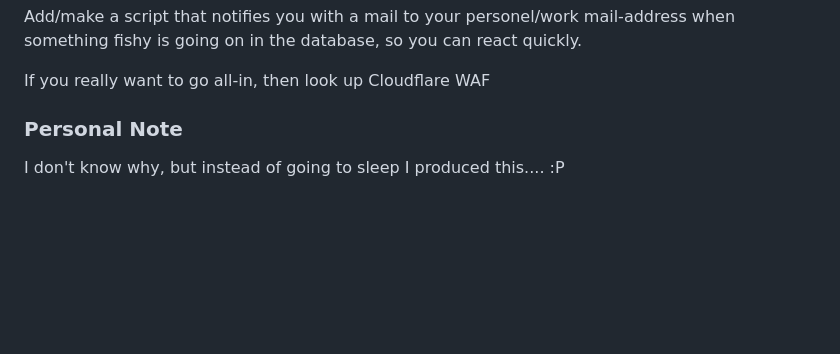
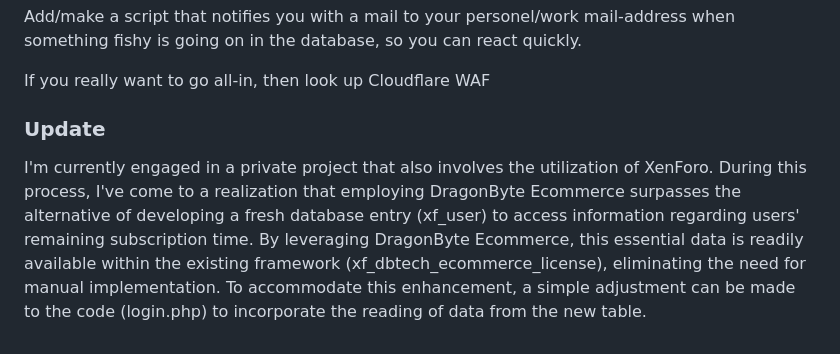
Before and after one commit to REVRBE/imgui-cheat-loader, a Markdown page: README.md, the part around the change. Rendered like a GitHub page; blank space fills up the shorter version.

```diff
--- a/README.md
+++ b/README.md
@@ -83,6 +83,6 @@ Add/make a script that notifies you with a mail to your personel/work mail-addre
 
 If you really want to go all-in, then look up Cloudflare WAF
 
-<h3>Personal Note</h3>
+<h3>Update</h3>
 
-I don't know why, but instead of going to sleep I produced this.... :P
+I'm currently engaged in a private project that also involves the utilization of XenForo. During this process, I've come to a realization that employing DragonByte Ecommerce surpasses the alternative of developing a fresh database entry (xf_user) to access information regarding users' remaining subscription time. By leveraging DragonByte Ecommerce, this essential data is readily available within the existing framework (xf_dbtech_ecommerce_license), eliminating the need for manual implementation. To accommodate this enhancement, a simple adjustment can be made to the code (login.php) to incorporate the reading of data from the new table.
```
